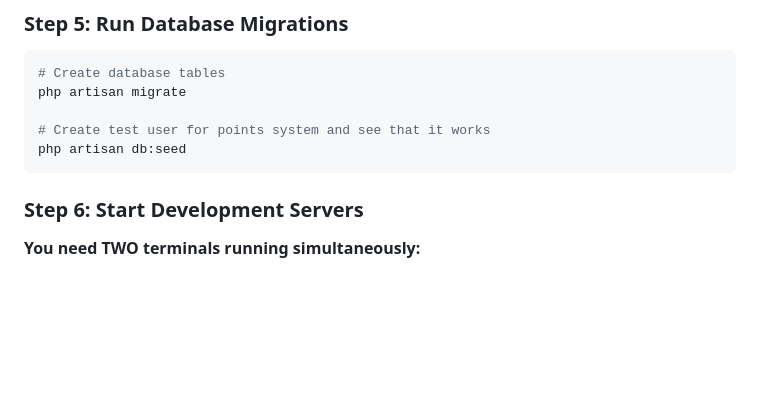
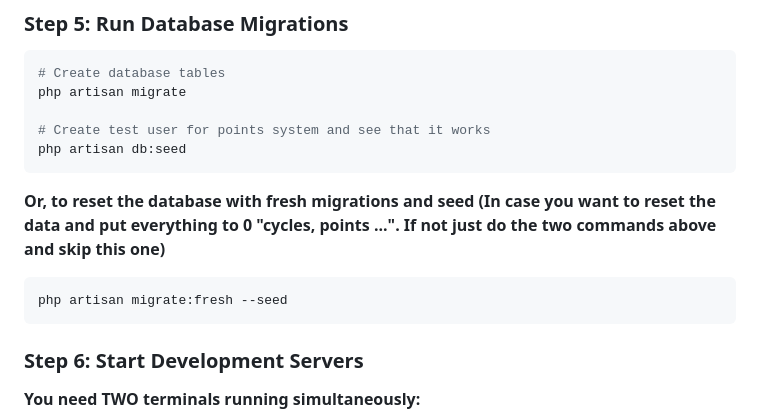
Before and after one commit to Lara-Ghi/LevelUp, a Markdown page: README.md, the part around the change. Rendered like a GitHub page; blank space fills up the shorter version.

Commit message:
📖 Updated README

````diff
--- a/README.md
+++ b/README.md
@@ -70,6 +70,11 @@ php artisan migrate
 php artisan db:seed
 ```
 
+**Or, to reset the database with fresh migrations and seed (In case you want to reset the data and put everything to 0 "cycles, points ...". If not just do the two commands above and skip this one)**
+```bash
+php artisan migrate:fresh --seed
+```
+
 ### Step 6: Start Development Servers
 
 **You need TWO terminals running simultaneously:**
````
